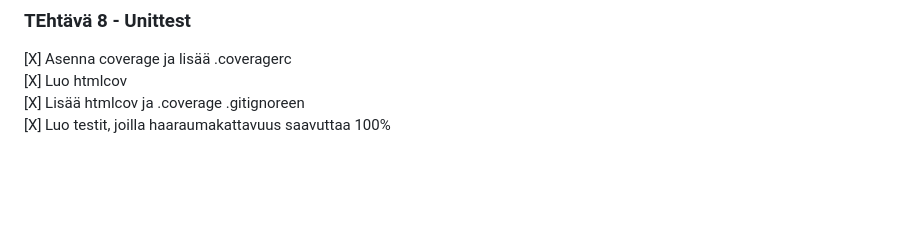
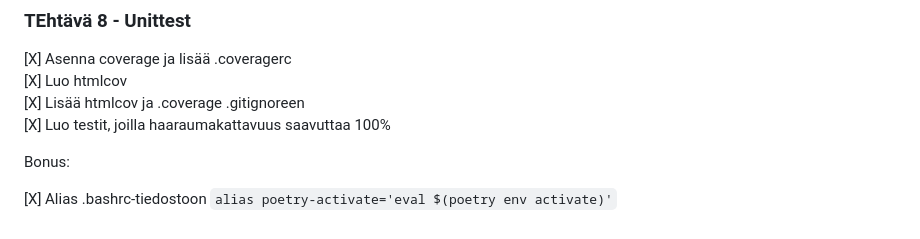
Before and after one commit to Tapir79/ohtuvarasto, a Markdown page: README.md, the part around the change. Drawn GitHub-style; blank space fills up the shorter version.

Commit message:
Add Ubuntu alias (bonus exercise)

```diff
--- a/README.md
+++ b/README.md
@@ -127,3 +127,7 @@ drwxr-xr-x 3 saara saara 4096 Oct 27 18:09 src
 [X] Luo htmlcov
 [X] Lisää htmlcov ja .coverage .gitignoreen
 [X] Luo testit, joilla haaraumakattavuus saavuttaa 100%
+
+Bonus:
+
+[X] Alias .bashrc-tiedostoon `alias poetry-activate='eval $(poetry env activate)'`
```
